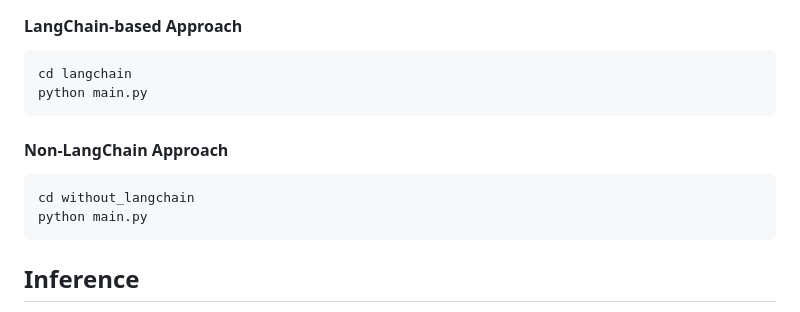
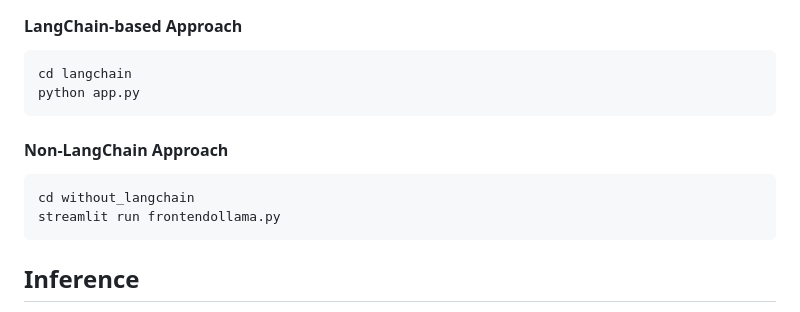
Before and after one commit to RithikaSelvakumar/SMART-RUBY-SURGE-RITHIKA_S-, a Markdown page: README.md, the part around the change. Rendered like a GitHub page.

````diff
--- a/README.md
+++ b/README.md
@@ -69,13 +69,13 @@ pip install -r requirements.txt
 #### **LangChain-based Approach**
 ```bash
 cd langchain
-python main.py
+python app.py
 ```
 
 #### **Non-LangChain Approach**
 ```bash
 cd without_langchain
-python main.py
+streamlit run frontendollama.py
 ```
 
 ## **Inference**
````
